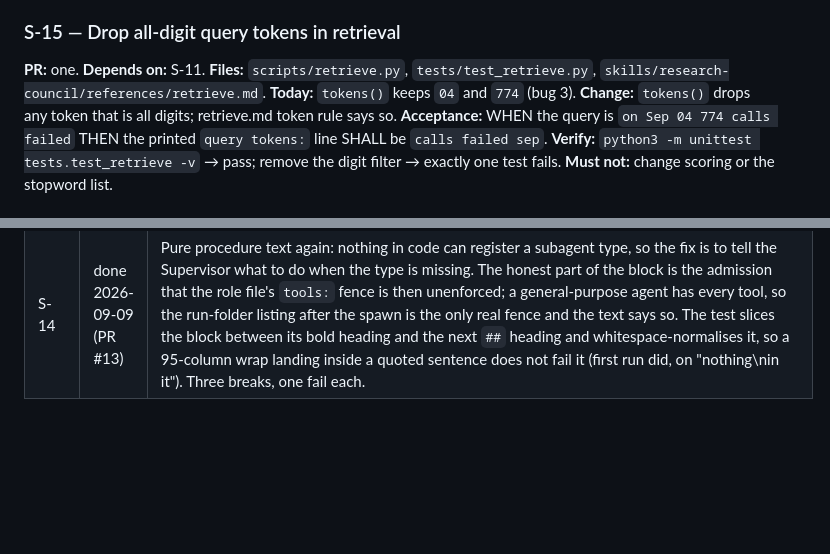
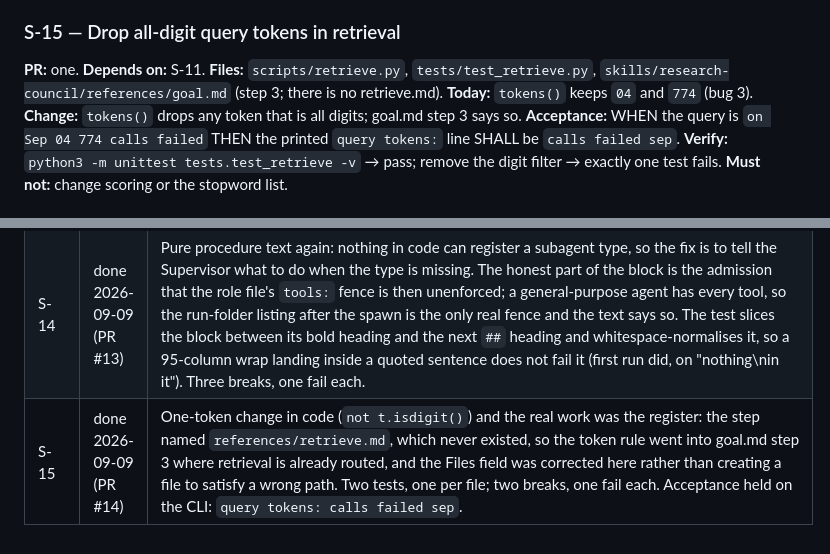
Before and after one commit to abhisheksharma001/research-council, a Markdown page: docs/spec-v1.md, 2 parts joined by grey strips. Rendered like a GitHub page; blank space fills up the shorter version.

Commit message:
Register S-15 done with learnings; Files field corrected; bug 3 fixed; README status
Co-Authored-By: Claude Fable 5.1 <noreply@anthropic.com>
Claude-Session: https://claude.ai/code/session_013HogHLcyBoQzsNxvdsJ6m9

```diff
--- a/docs/spec-v1.md
+++ b/docs/spec-v1.md
@@ -177,9 +177,9 @@ Target-project output: `AGI_Research/runs/<goal_id>/{goal.json,journal.jsonl,evi
 ### S-15 — Drop all-digit query tokens in retrieval
 **PR:** one.
 **Depends on:** S-11.
-**Files:** `scripts/retrieve.py`, `tests/test_retrieve.py`, `skills/research-council/references/retrieve.md`.
+**Files:** `scripts/retrieve.py`, `tests/test_retrieve.py`, `skills/research-council/references/goal.md` (step 3; there is no retrieve.md).
 **Today:** `tokens()` keeps `04` and `774` (bug 3).
-**Change:** `tokens()` drops any token that is all digits; retrieve.md token rule says so.
+**Change:** `tokens()` drops any token that is all digits; goal.md step 3 says so.
 **Acceptance:** WHEN the query is `on Sep 04 774 calls failed` THEN the printed `query tokens:` line SHALL be `calls failed sep`.
 **Verify:** `python3 -m unittest tests.test_retrieve -v` → pass; remove the digit filter → exactly one test fails.
 **Must not:** change scoring or the stopword list.
@@ -251,3 +251,4 @@ Target-project output: `AGI_Research/runs/<goal_id>/{goal.json,journal.jsonl,evi
 | S-12 | done 2026-09-09 (PR #11) | Ran on a real client outage: 17 minutes wall clock, 42 actions, 4 subagents, no cap hit, no promotion. The scripts held: every refusal path stayed closed, the one claim without evidence stayed visibly unverified through Ranking and into the report, and every role produced only its own file. Eight procedure gaps found and queued as S-13..S-20; the four worst are that the Supervisor copied a fixture budget when the user was silent, that report.py ignores blocking objections, that a wrong claim cannot be superseded, and that HANDOFF names an opponent that was never judged. Reflection was the highest-value spawn: six of twelve objections were one pattern (a number in a claim that appears in no excerpt) and five were resolved in two minutes from data already on disk. Subagent spend is unmetered in dollars; tokens were only visible in task notifications. Plugin agents are not subagent types in a checkout session, so all four roles ran as general-purpose agents told to follow the role file. The dry-run account is `docs/runs/2026-09-09-first-run.md`; the run folder with client data stays in the client workspace. This step's own text named the client on main; corrected here, the word remains in git history. |
 | S-13 | done 2026-09-09 (PR #12) | The rule had to live in the procedure text, not the script: goal.py cannot know whether a number came from the user, so the only enforceable thing is that the sentence exists where the Supervisor reads it. The test compares whitespace-normalised text because both files wrap at 95 columns; assertIn dumped the whole SKILL.md on failure, so the test uses assertTrue with a message naming only the file. First break attempt silently did nothing because the replace-string was wrong and the test still passed; the assert on `count == 1` in the break script is what caught it, so break scripts must assert the break landed. |
 | S-14 | done 2026-09-09 (PR #13) | Pure procedure text again: nothing in code can register a subagent type, so the fix is to tell the Supervisor what to do when the type is missing. The honest part of the block is the admission that the role file's `tools:` fence is then unenforced; a general-purpose agent has every tool, so the run-folder listing after the spawn is the only real fence and the text says so. The test slices the block between its bold heading and the next `##` heading and whitespace-normalises it, so a 95-column wrap landing inside a quoted sentence does not fail it (first run did, on "nothing\nin it"). Three breaks, one fail each. |
+| S-15 | done 2026-09-09 (PR #14) | One-token change in code (`not t.isdigit()`) and the real work was the register: the step named `references/retrieve.md`, which never existed, so the token rule went into goal.md step 3 where retrieval is already routed, and the Files field was corrected here rather than creating a file to satisfy a wrong path. Two tests, one per file; two breaks, one fail each. Acceptance held on the CLI: `query tokens: calls failed sep`. |
```
